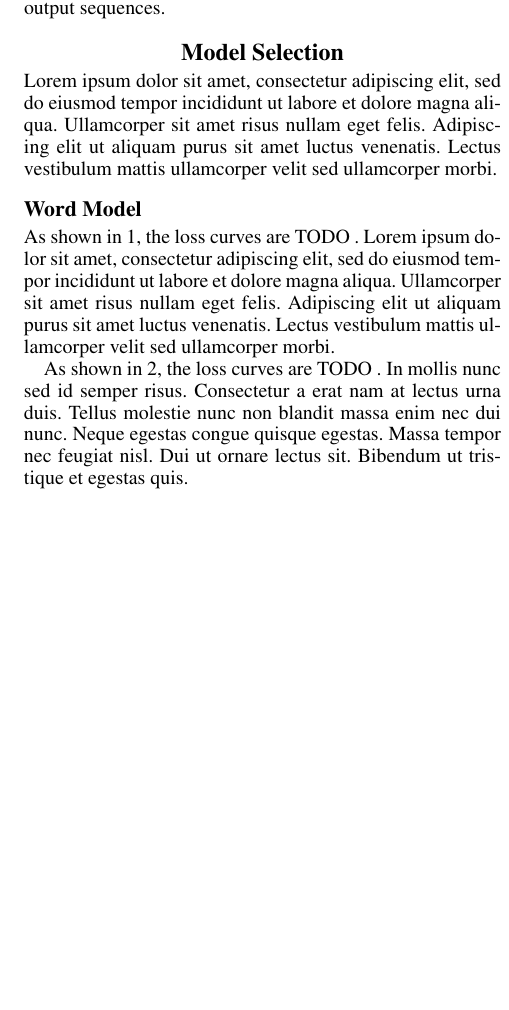
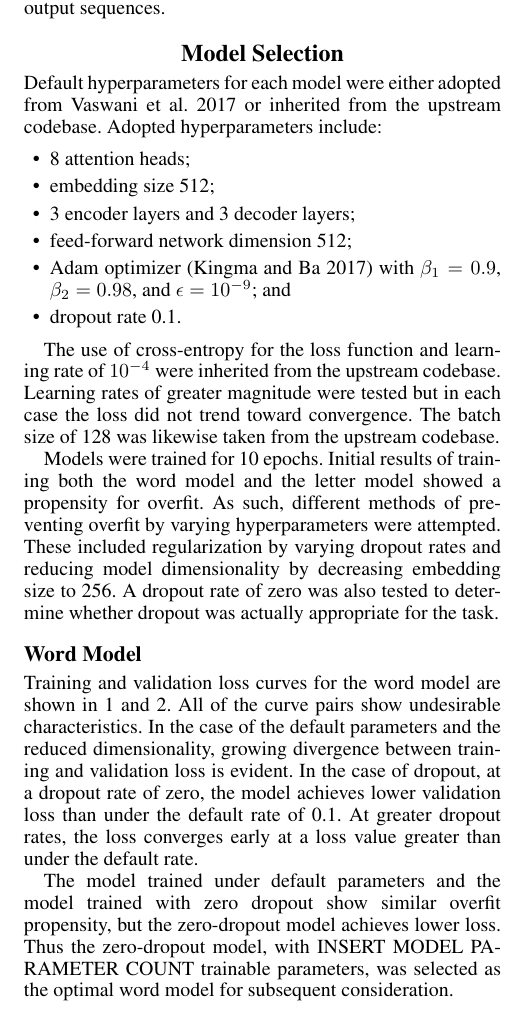
Before and after one commit to mike10004/csgy6953-fp1, a LaTeX paper (report/dlfp-report.tex): part of one column of page 2 of 4 before the commit and part of one column of page 2 of 5 after it, cut so that both start at the same text, the shorter picture padded with empty space. Compiled offline with pdfLaTeX.

```diff
--- a/report/dlfp-report.tex
+++ b/report/dlfp-report.tex
@@ -152,28 +152,38 @@
 \section{Model Selection}
 \label{sec:model}
 
-Lorem ipsum dolor sit amet, consectetur adipiscing elit, sed do eiusmod tempor incididunt ut labore et dolore magna aliqua.
-Ullamcorper sit amet risus nullam eget felis.
-Adipiscing elit ut aliquam purus sit amet luctus venenatis.
-Lectus vestibulum mattis ullamcorper velit sed ullamcorper morbi.
+Default hyperparameters for each model were either adopted from~\citealp{vaswani2017} or inherited from the upstream codebase.
+Adopted hyperparameters include:
+
+\begin{itemize}
+\item 8 attention heads;
+\item embedding size 512;
+\item 3 encoder layers and 3 decoder layers;
+\item feed-forward network dimension 512;
+\item Adam optimizer~\cite{kingma2017adam} with $\beta_1 = 0.9$, $\beta_2 = 0.98$, and $\epsilon = 10^{-9}$; and
+\item dropout rate 0.1.
+\end{itemize}
+
+The use of cross-entropy for the loss function and learning rate of $10^{-4}$ were inherited from the upstream codebase.
+Learning rates of greater magnitude were tested but in each case the loss did not trend toward convergence.
+The batch size of 128 was likewise taken from the upstream codebase.
+
+Models were trained for 10 epochs.
+Initial results of training both the word model and the letter model showed a propensity for overfit.
+As such, different methods of preventing overfit by varying hyperparameters were attempted.
+These included regularization by varying dropout rates and reducing model dimensionality by decreasing embedding size to 256.
+A dropout rate of zero was also tested to determine whether dropout was actually appropriate for the task.
 
 \subsection{Word Model}
 \label{subsec:word}
 
-As shown in~\ref{fig:onemark-loss-df}, the loss curves are TODO .
-Lorem ipsum dolor sit amet, consectetur adipiscing elit, sed do eiusmod tempor incididunt ut labore et dolore magna aliqua.
-Ullamcorper sit amet risus nullam eget felis.
-Adipiscing elit ut aliquam purus sit amet luctus venenatis.
-Lectus vestibulum mattis ullamcorper velit sed ullamcorper morbi.
+Training and validation loss curves for the word model are shown in~\ref{fig:onemark-loss-df} and~\ref{fig:onemark-loss-dropout}.
+All of the curve pairs show undesirable characteristics.
+In the case of the default parameters and the reduced dimensionality, growing divergence between training and validation loss is evident.
+In the case of dropout, at a dropout rate of zero, the model achieves lower validation loss than under the default rate of 0.1. At greater dropout rates, the loss converges  early at a loss value greater than under the default rate.
 
-As shown in~\ref{fig:onemark-loss-dropout}, the loss curves are TODO .
-In mollis nunc sed id semper risus.
-Consectetur a erat nam at lectus urna duis.
-Tellus molestie nunc non blandit massa enim nec dui nunc.
-Neque egestas congue quisque egestas.
-Massa tempor nec feugiat nisl.
-Dui ut ornare lectus sit.
-Bibendum ut tristique et egestas quis.
+The model trained under default parameters and the model trained with zero dropout show similar overfit propensity, but the zero-dropout model achieves lower loss.
+Thus the zero-dropout model, with INSERT MODEL PARAMETER COUNT trainable parameters, was selected as the optimal word model for subsequent consideration.
 
 \begin{figure}
 \centering
```
Also changed, not shown: report/aaai24.bib (+9 -0 lines), report/fig-onemark-acc-by-strat.png, report/dlfp-report.tex (36 more changed lines), 1 other file.
